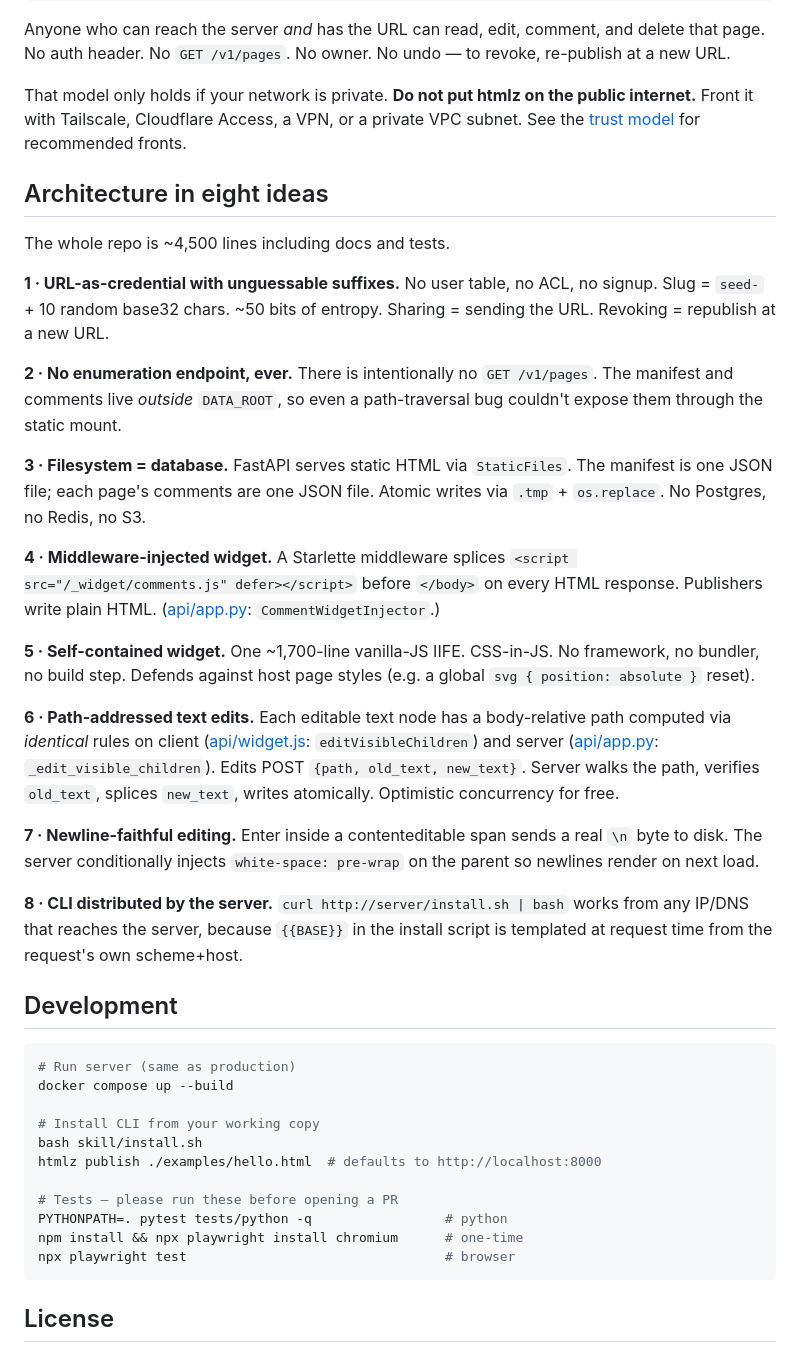
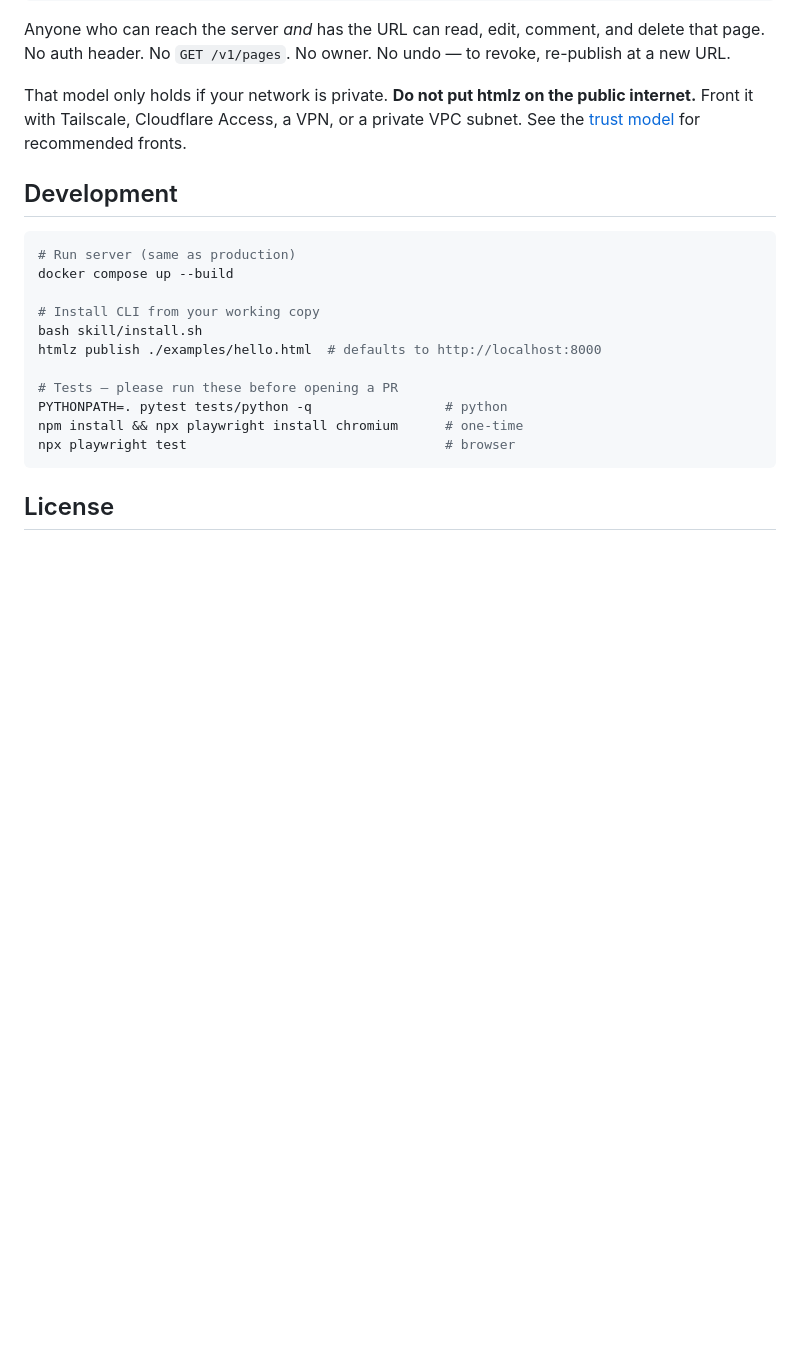
Before and after one commit to kaushalvivek/htmlz, a Markdown page: README.md, the part around the change. GitHub-like rendering; blank space fills up the shorter version.

Commit message:
drop "Architecture in eight ideas" from README

````diff
--- a/README.md
+++ b/README.md
@@ -91,50 +91,6 @@ on the public internet.** Front it with Tailscale, Cloudflare Access,
 a VPN, or a private VPC subnet. See the
 [trust model](infra/README.md#trust-model) for recommended fronts.
 
-## Architecture in eight ideas
-
-The whole repo is ~4,500 lines including docs and tests.
-
-**1 · URL-as-credential with unguessable suffixes.** No user table, no
-ACL, no signup. Slug = `seed-` + 10 random base32 chars. ~50 bits of
-entropy. Sharing = sending the URL. Revoking = republish at a new URL.
-
-**2 · No enumeration endpoint, ever.** There is intentionally no
-`GET /v1/pages`. The manifest and comments live *outside* `DATA_ROOT`,
-so even a path-traversal bug couldn't expose them through the static
-mount.
-
-**3 · Filesystem = database.** FastAPI serves static HTML via
-`StaticFiles`. The manifest is one JSON file; each page's comments are
-one JSON file. Atomic writes via `.tmp` + `os.replace`. No Postgres,
-no Redis, no S3.
-
-**4 · Middleware-injected widget.** A Starlette middleware splices
-`<script src="/_widget/comments.js" defer></script>` before `</body>`
-on every HTML response. Publishers write plain HTML.
-([api/app.py](api/app.py): `CommentWidgetInjector`.)
-
-**5 · Self-contained widget.** One ~1,700-line vanilla-JS IIFE.
-CSS-in-JS. No framework, no bundler, no build step. Defends against
-host page styles (e.g. a global `svg { position: absolute }` reset).
-
-**6 · Path-addressed text edits.** Each editable text node has a
-body-relative path computed via *identical* rules on client
-([api/widget.js](api/widget.js): `editVisibleChildren`) and server
-([api/app.py](api/app.py): `_edit_visible_children`). Edits POST
-`{path, old_text, new_text}`. Server walks the path, verifies
-`old_text`, splices `new_text`, writes atomically. Optimistic
-concurrency for free.
-
-**7 · Newline-faithful editing.** Enter inside a contenteditable span
-sends a real `\n` byte to disk. The server conditionally injects
-`white-space: pre-wrap` on the parent so newlines render on next load.
-
-**8 · CLI distributed by the server.** `curl http://server/install.sh | bash`
-works from any IP/DNS that reaches the server, because `{{BASE}}` in
-the install script is templated at request time from the request's
-own scheme+host.
-
 ## Development
 
 ```bash
````
